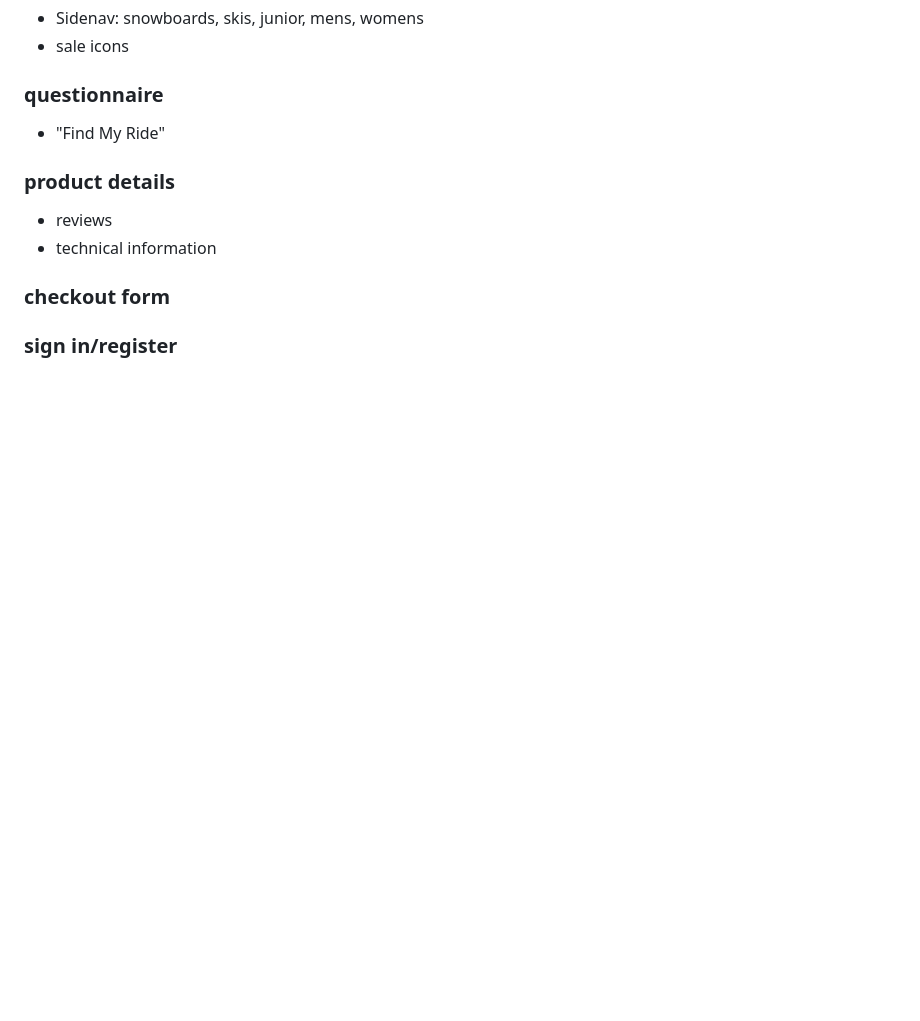
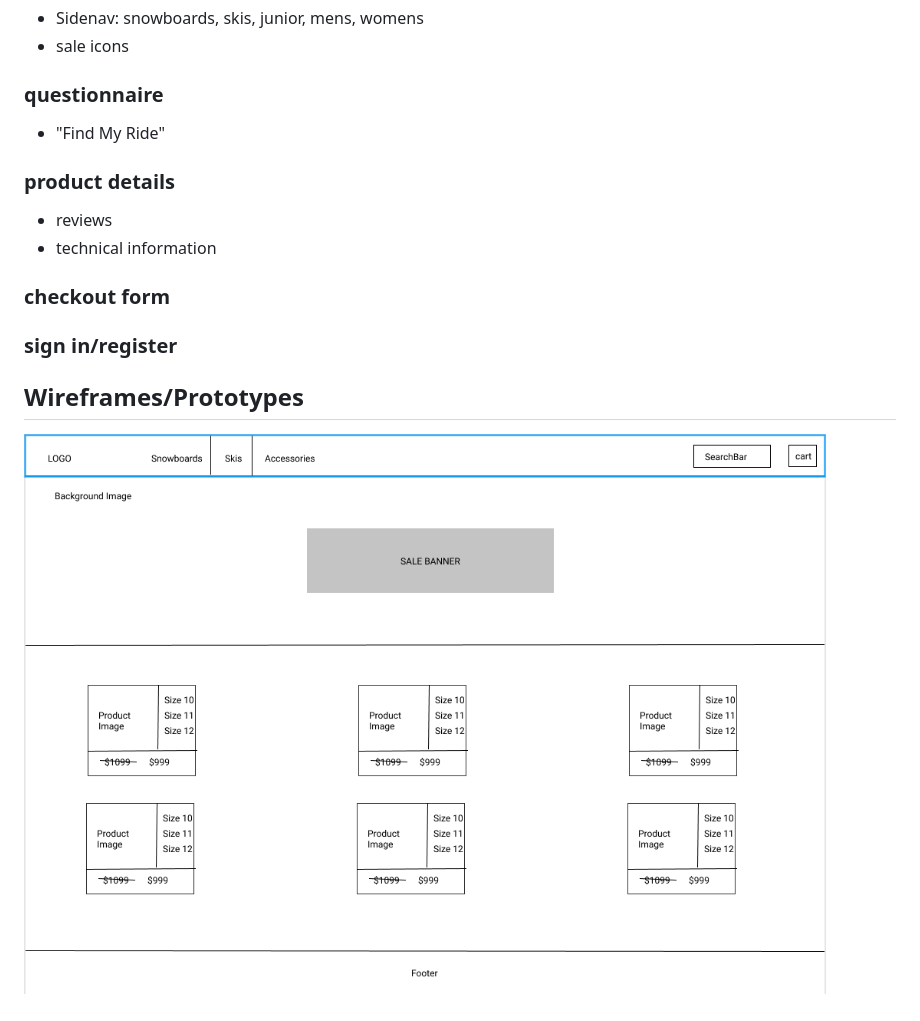
Before and after one commit to sabkuah/suki-ecommerce, a Markdown page: README.md, the part around the change. GitHub-like rendering; pictures changed too: img/prototype/stefan-prototype.PNG (added); blank space fills up the shorter version.

Commit message:
Added the wireframe file and a readme link

```diff
--- a/README.md
+++ b/README.md
@@ -91,3 +91,7 @@ enthusiasts, kids and families
 ### checkout form
 
 ### sign in/register
+
+## Wireframes/Prototypes
+
+![Stefan Products Prototype](./img/prototype/stefan-prototype.PNG)
```
